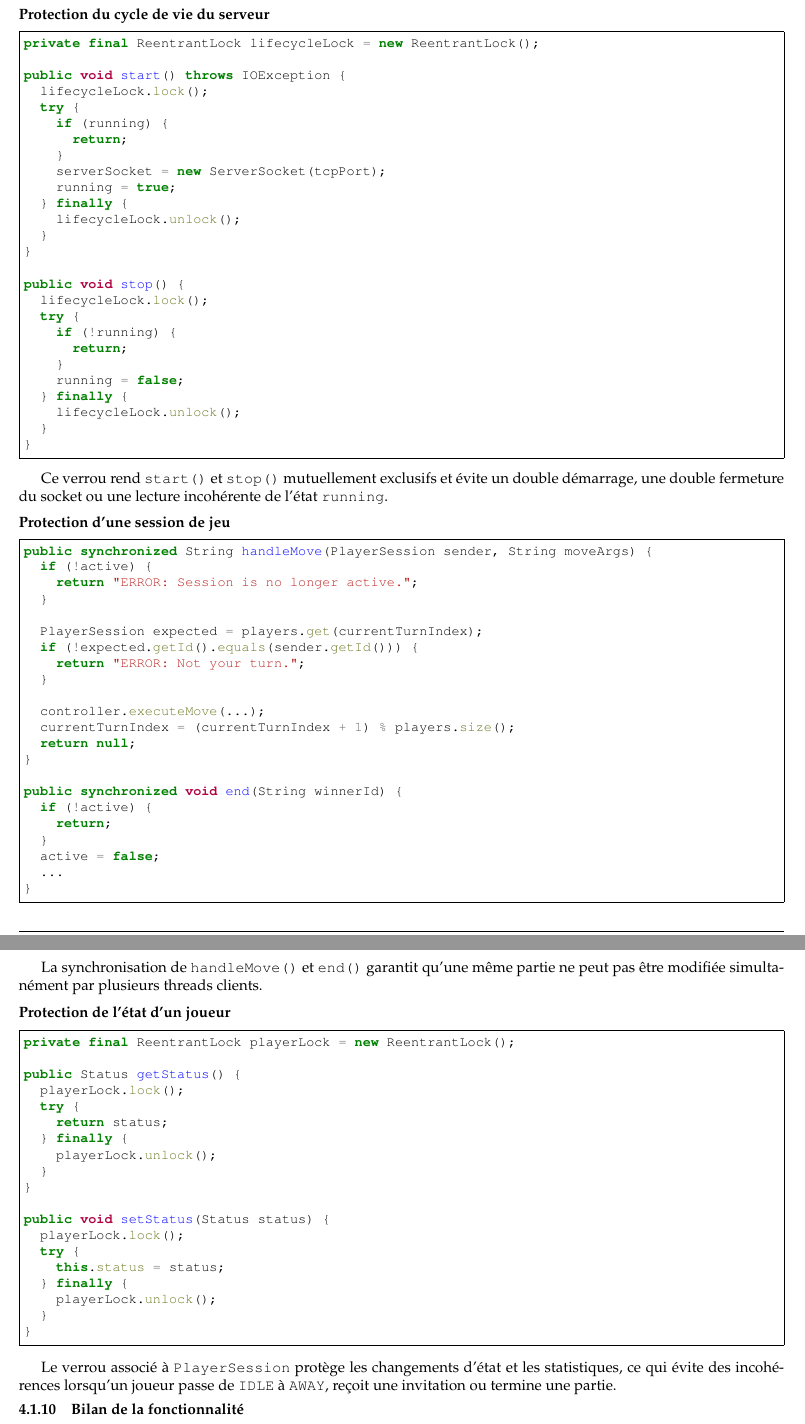
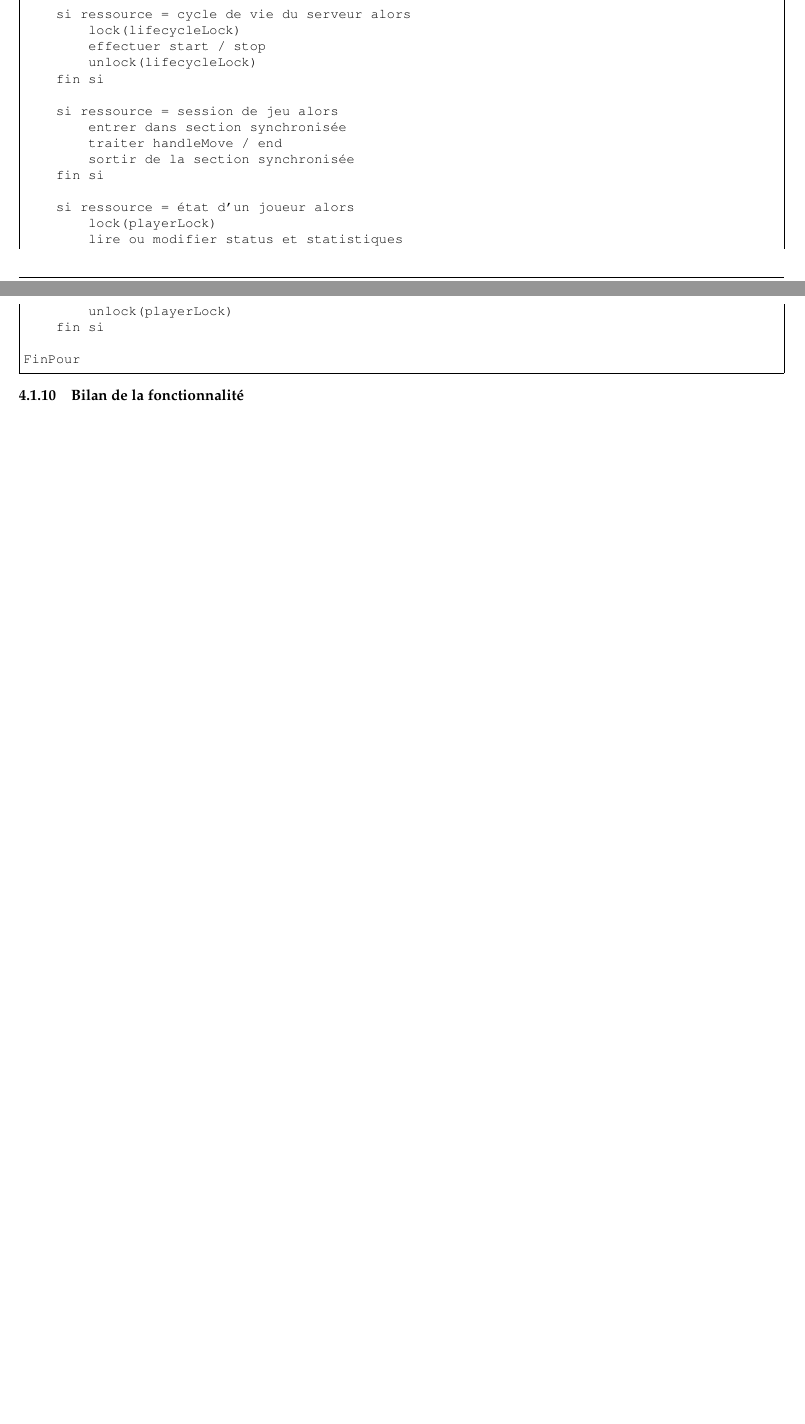
Before and after one commit to Larmure/Checkers, a LaTeX document (pdp/02-final/report.tex): two parts of pages 22 and 23 of 27 before the commit and two parts of pages 21 and 22 of 25 after it, joined at a grey line, cut so that both start at the same text, the shorter picture padded with empty space. Compiled offline with pdfLaTeX.

Commit message:
partie mutex rajout algo

```diff
--- a/pdp/02-final/report.tex
+++ b/pdp/02-final/report.tex
@@ -1957 +1935,33 @@ public void connect(String host, int port) {
+    {\small
+\begin{minted}[frame=single]{text}
+Algorithme ProtectionParMutex
+
+Pour chaque ressource partagée faire
+
+    si ressource = connexion client alors
+        lock(connectionLock)
+        effectuer connect / send / disconnect
+        unlock(connectionLock)
+    fin si
+
+    si ressource = cycle de vie du serveur alors
+        lock(lifecycleLock)
+        effectuer start / stop
+        unlock(lifecycleLock)
+    fin si
+
+    si ressource = session de jeu alors
+        entrer dans section synchronisée
+        traiter handleMove / end
+        sortir de la section synchronisée
+    fin si
+
+    si ressource = état d'un joueur alors
+        lock(playerLock)
+        lire ou modifier status et statistiques
+        unlock(playerLock)
+    fin si
+
+FinPour
+\end{minted}
 }
@@ -1975,105 +1968,3 @@ qu'un message soit envoyé pendant qu'un autre thread ferme le socket.
-\medskip
-\noindent\textbf{Protection du cycle de vie du serveur}
-
-{\small
-    \begin{minted}[frame=single]{java}
-private final ReentrantLock lifecycleLock = new ReentrantLock();
-
-public void start() throws IOException {
-  lifecycleLock.lock();
-  try {
-    if (running) {
-      return;
-    }
-    serverSocket = new ServerSocket(tcpPort);
-    running = true;
-  } finally {
-    lifecycleLock.unlock();
-  }
-}
-
-public void stop() {
-  lifecycleLock.lock();
-  try {
-    if (!running) {
-      return;
-    }
-    running = false;
-  } finally {
-    lifecycleLock.unlock();
-  }
-}
-    \end{minted}
-}
-
-Ce verrou rend \texttt{start()} et \texttt{stop()} mutuellement exclusifs et
-évite un double démarrage, une double fermeture du socket ou une lecture
-incohérente de l'état \texttt{running}.
-
-\medskip
-\noindent\textbf{Protection d'une session de jeu}
-
-{\small
-    \begin{minted}[frame=single]{java}
-public synchronized String handleMove(PlayerSession sender, String moveArgs) {
-  if (!active) {
-    return "ERROR: Session is no longer active.";
-  }
-
-  PlayerSession expected = players.get(currentTurnIndex);
-  if (!expected.getId().equals(sender.getId())) {
-    return "ERROR: Not your turn.";
-  }
-
-  controller.executeMove(...);
-  currentTurnIndex = (currentTurnIndex + 1) % players.size();
-  return null;
-}
-
-public synchronized void end(String winnerId) {
-  if (!active) {
-    return;
-  }
-  active = false;
-  ...
-}
-    \end{minted}
-}
-
-La synchronisation de \texttt{handleMove()} et \texttt{end()} garantit qu'une
-même partie ne peut pas être modifiée simultanément par plusieurs threads
-clients.
-
-\medskip
-\noindent\textbf{Protection de l'état d'un joueur}
-
-{\small
-    \begin{minted}[frame=single]{java}
-private final ReentrantLock playerLock = new ReentrantLock();
-
-public Status getStatus() {
-  playerLock.lock();
-  try {
-    return status;
-  } finally {
-    playerLock.unlock();
-  }
-}
-
-public void setStatus(Status status) {
-  playerLock.lock();
-  try {
-    this.status = status;
-  } finally {
-    playerLock.unlock();
-  }
-}
-    \end{minted}
-}
-
-Le verrou associé à \texttt{PlayerSession} protège les changements d'état et
-les statistiques, ce qui évite des incohérences lorsqu'un joueur passe de
-\texttt{IDLE} à \texttt{AWAY}, reçoit une invitation ou termine une partie.
 
 \subsubsection{Bilan de la fonctionnalité}
 
```
Also changed, not shown: pdp/02-final/report.pdf, pdp/02-final/report.tex (57 more changed lines), 18 other files.
